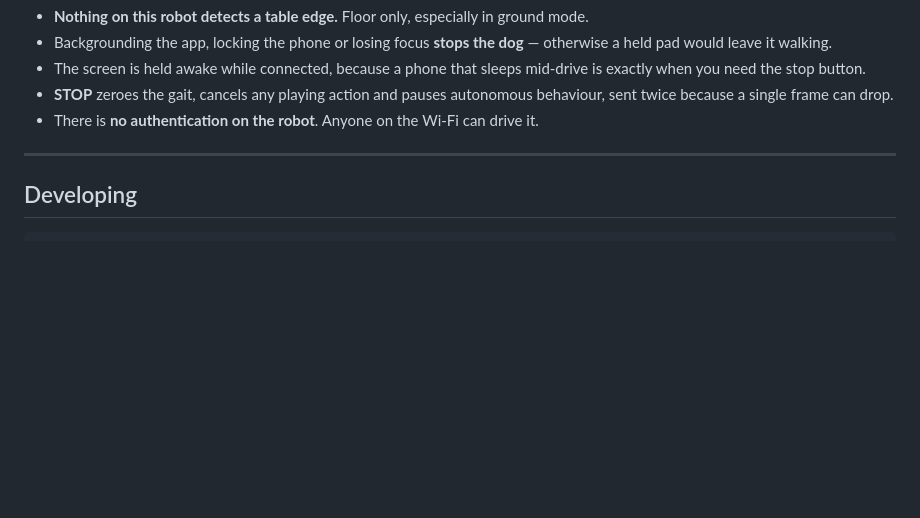
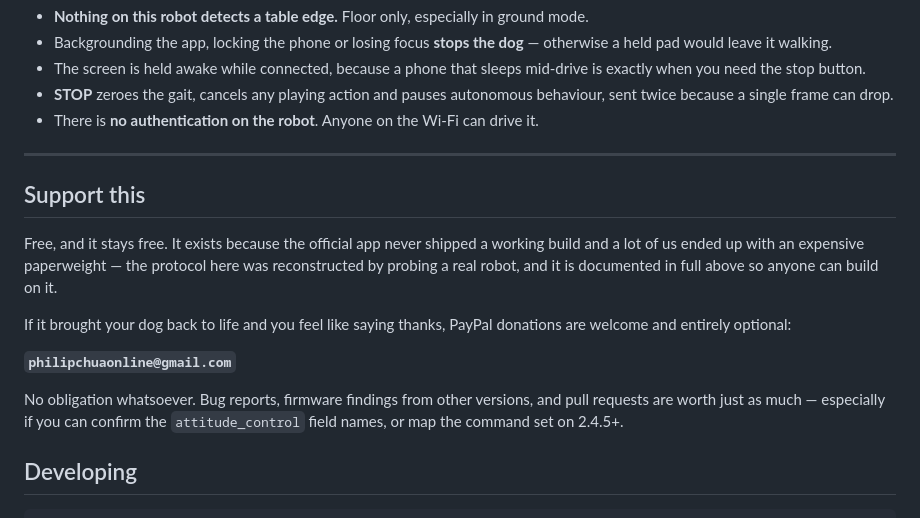
Before and after one commit to phichua/sirius-android, a Markdown page: README.md, the part around the change. GitHub-like rendering; blank space fills up the shorter version.

Commit message:
Add an optional donation note, and ask for the two findings I could not verify
Co-Authored-By: Claude Opus 5 (1M context) <noreply@anthropic.com>
Claude-Session: https://claude.ai/code/session_01VRVRQgZdJy47pFTBvGcsUg

````diff
--- a/README.md
+++ b/README.md
@@ -104,6 +104,22 @@ Both are set. Change either and the app will connect to nothing.
 
 ---
 
+## Support this
+
+Free, and it stays free. It exists because the official app never shipped a
+working build and a lot of us ended up with an expensive paperweight — the
+protocol here was reconstructed by probing a real robot, and it is documented
+in full above so anyone can build on it.
+
+If it brought your dog back to life and you feel like saying thanks, PayPal
+donations are welcome and entirely optional:
+
+**`philipchuaonline@gmail.com`**
+
+No obligation whatsoever. Bug reports, firmware findings from other versions,
+and pull requests are worth just as much — especially if you can confirm the
+`attitude_control` field names, or map the command set on 2.4.5+.
+
 ## Developing
 
 ```bash
````
